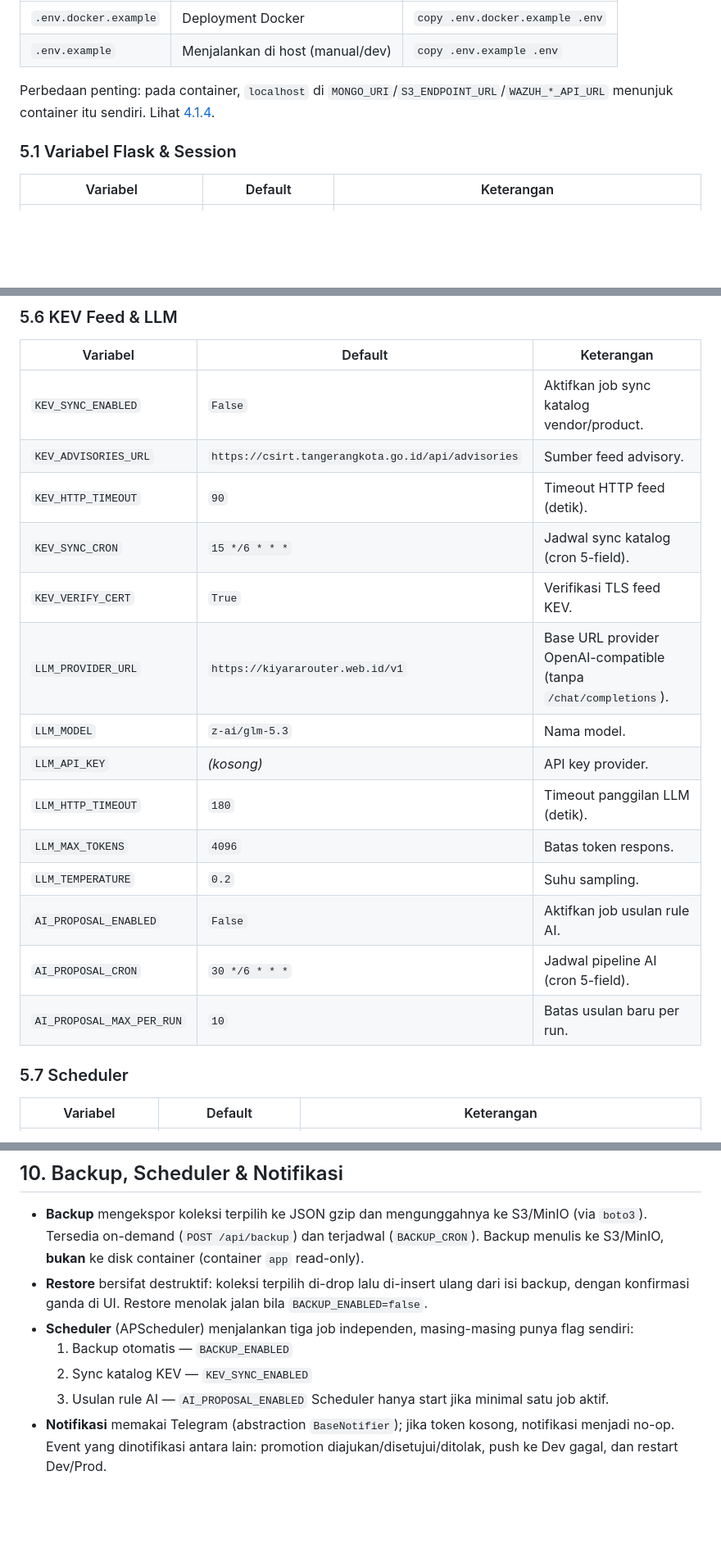
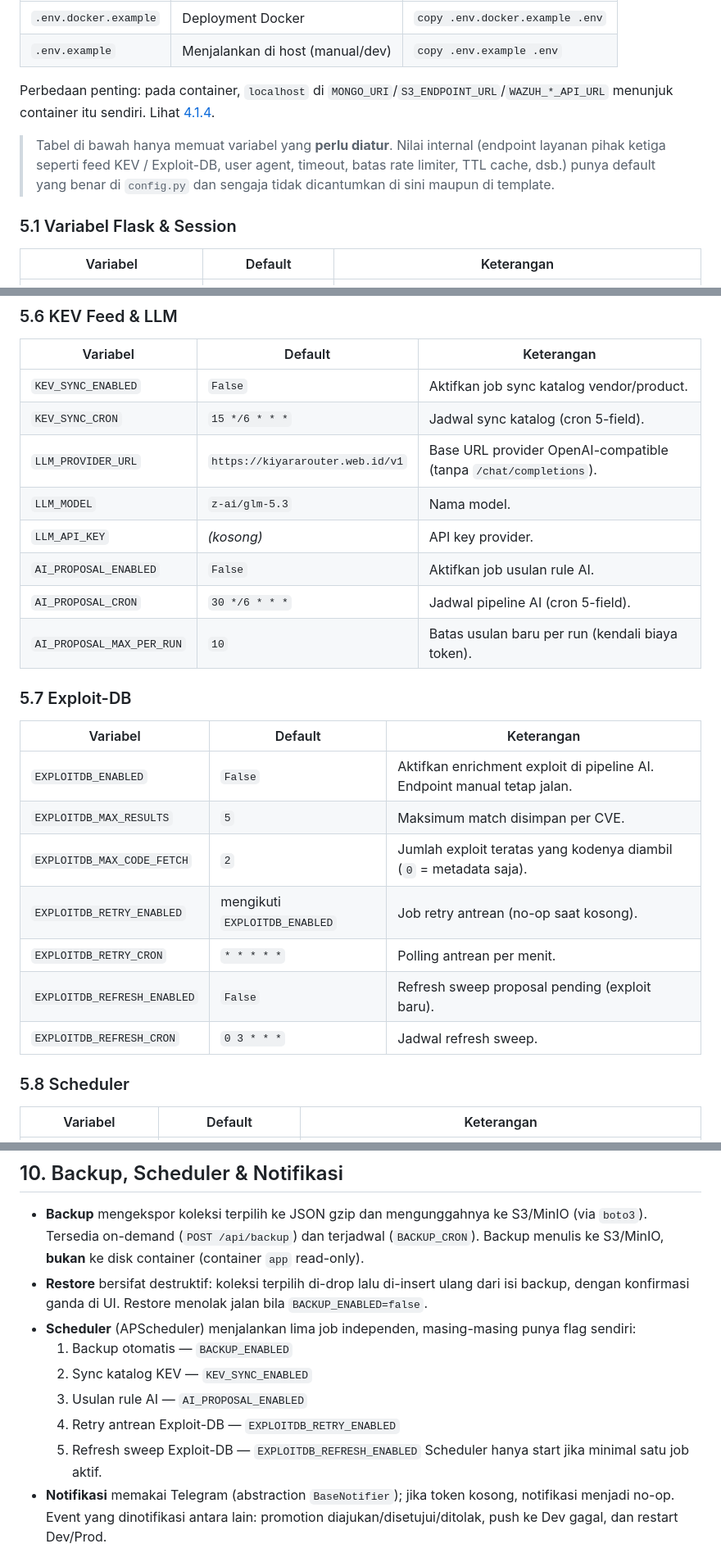
Before and after one commit to mrnaeem4/laras, a Markdown page: README.md, 3 parts joined by grey strips. Shown at 82% size. Rendered like a GitHub page; blank space fills up the shorter version.

Commit message:
docs(readme): Document Exploit-DB enrichment and trim env tables
- add the Exploit-DB section (purpose, inert-code guarantee, soft-fail retry queue, global rate limiter, refresh sweep, endpoints)
- update the scheduler job list from three to five jobs
- list only operator-facing .env variables; internal values are intentionally left to config.py defaults
- document GET /api/ai/proposals/<id> and the exploit recheck endpoint

```diff
--- a/README.md
+++ b/README.md
@@ -335,6 +335,11 @@ Dua template tersedia:
 
 Perbedaan penting: pada container, `localhost` di `MONGO_URI`/`S3_ENDPOINT_URL`/`WAZUH_*_API_URL` menunjuk container itu sendiri. Lihat [4.1.4](#414-langkah-deploy).
 
+> Tabel di bawah hanya memuat variabel yang **perlu diatur**. Nilai internal
+> (endpoint layanan pihak ketiga seperti feed KEV / Exploit-DB, user agent,
+> timeout, batas rate limiter, TTL cache, dsb.) punya default yang benar di
+> `config.py` dan sengaja tidak dicantumkan di sini maupun di template.
+
 ### 5.1 Variabel Flask & Session
 
 | Variabel | Default | Keterangan |
@@ -396,21 +401,28 @@ Perbedaan penting: pada container, `localhost` di `MONGO_URI`/`S3_ENDPOINT_URL`/
 | Variabel | Default | Keterangan |
 |----------|---------|------------|
 | `KEV_SYNC_ENABLED` | `False` | Aktifkan job sync katalog vendor/product. |
-| `KEV_ADVISORIES_URL` | `https://csirt.tangerangkota.go.id/api/advisories` | Sumber feed advisory. |
-| `KEV_HTTP_TIMEOUT` | `90` | Timeout HTTP feed (detik). |
 | `KEV_SYNC_CRON` | `15 */6 * * *` | Jadwal sync katalog (cron 5-field). |
-| `KEV_VERIFY_CERT` | `True` | Verifikasi TLS feed KEV. |
 | `LLM_PROVIDER_URL` | `https://kiyararouter.web.id/v1` | Base URL provider OpenAI-compatible (tanpa `/chat/completions`). |
 | `LLM_MODEL` | `z-ai/glm-5.3` | Nama model. |
 | `LLM_API_KEY` | *(kosong)* | API key provider. |
-| `LLM_HTTP_TIMEOUT` | `180` | Timeout panggilan LLM (detik). |
-| `LLM_MAX_TOKENS` | `4096` | Batas token respons. |
-| `LLM_TEMPERATURE` | `0.2` | Suhu sampling. |
 | `AI_PROPOSAL_ENABLED` | `False` | Aktifkan job usulan rule AI. |
 | `AI_PROPOSAL_CRON` | `30 */6 * * *` | Jadwal pipeline AI (cron 5-field). |
-| `AI_PROPOSAL_MAX_PER_RUN` | `10` | Batas usulan baru per run. |
+| `AI_PROPOSAL_MAX_PER_RUN` | `10` | Batas usulan baru per run (kendali biaya token). |
 
-### 5.7 Scheduler
+### 5.7 Exploit-DB
+
+| Variabel | Default | Keterangan |
+|----------|---------|------------|
+| `EXPLOITDB_ENABLED` | `False` | Aktifkan enrichment exploit di pipeline AI. Endpoint manual tetap jalan. |
+| `EXPLOITDB_MAX_RESULTS` | `5` | Maksimum match disimpan per CVE. |
+| `EXPLOITDB_MAX_CODE_FETCH` | `2` | Jumlah exploit teratas yang kodenya diambil (`0` = metadata saja). |
+| `EXPLOITDB_RETRY_ENABLED` | mengikuti `EXPLOITDB_ENABLED` | Job retry antrean (no-op saat kosong). |
+| `EXPLOITDB_RETRY_CRON` | `* * * * *` | Polling antrean per menit. |
+| `EXPLOITDB_REFRESH_ENABLED` | `False` | Refresh sweep proposal pending (exploit baru). |
+| `EXPLOITDB_REFRESH_CRON` | `0 3 * * *` | Jadwal refresh sweep. |
+
+
+### 5.8 Scheduler
 
 | Variabel | Default | Keterangan |
 |----------|---------|------------|
@@ -625,10 +641,12 @@ Semua endpoint di bawah **wajib login**. Kirim header `Content-Type: application
 
 - **Backup** mengekspor koleksi terpilih ke JSON gzip dan mengunggahnya ke S3/MinIO (via `boto3`). Tersedia on-demand (`POST /api/backup`) dan terjadwal (`BACKUP_CRON`). Backup menulis ke S3/MinIO, **bukan** ke disk container (container `app` read-only).
 - **Restore** bersifat destruktif: koleksi terpilih di-drop lalu di-insert ulang dari isi backup, dengan konfirmasi ganda di UI. Restore menolak jalan bila `BACKUP_ENABLED=false`.
-- **Scheduler** (APScheduler) menjalankan tiga job independen, masing-masing punya flag sendiri:
+- **Scheduler** (APScheduler) menjalankan lima job independen, masing-masing punya flag sendiri:
   1. Backup otomatis — `BACKUP_ENABLED`
   2. Sync katalog KEV — `KEV_SYNC_ENABLED`
   3. Usulan rule AI — `AI_PROPOSAL_ENABLED`
+  4. Retry antrean Exploit-DB — `EXPLOITDB_RETRY_ENABLED`
+  5. Refresh sweep Exploit-DB — `EXPLOITDB_REFRESH_ENABLED`
   Scheduler hanya start jika minimal satu job aktif.
 - **Notifikasi** memakai Telegram (abstraction `BaseNotifier`); jika token kosong, notifikasi menjadi no-op. Event yang dinotifikasi antara lain: promotion diajukan/disetujui/ditolak, push ke Dev gagal, dan restart Dev/Prod.
 
```
Also changed, not shown: other parts of README.md (+17 -1 lines).
